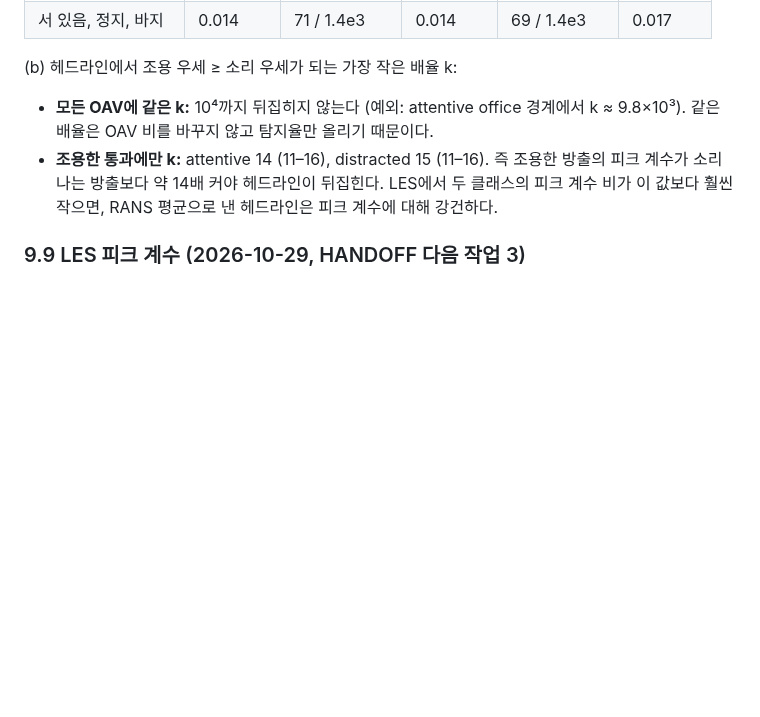
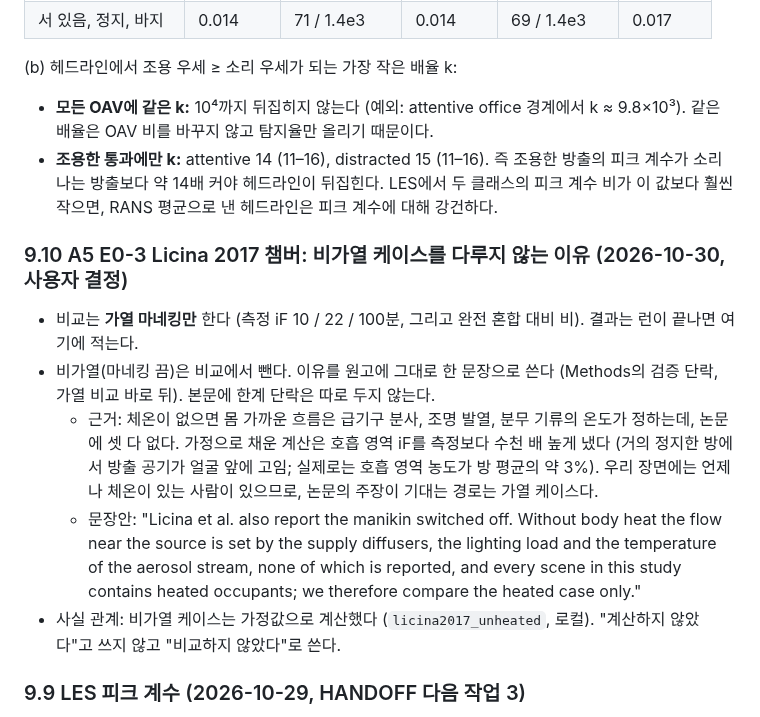
Before and after one commit to ccy5123/sbd, a Markdown page: manuscript/preprint/interface_plan.md, the part around the change. Drawn GitHub-style; blank space fills up the shorter version.

Commit message:
Licina 2017: compare the heated manikin only; the reason for leaving out the unheated case goes in one sentence (interface_plan 9.10)
Co-Authored-By: Claude Opus 5.5 <noreply@anthropic.com>

```diff
--- a/manuscript/preprint/interface_plan.md
+++ b/manuscript/preprint/interface_plan.md
@@ -608,6 +608,21 @@ v4 결과와 모순되고, 일반 교훈이 정성적인 수준에 머문다.
   방출보다 약 14배 커야 헤드라인이 뒤집힌다. LES에서 두 클래스의 피크 계수 비가 이 값보다 훨씬 작으면, RANS
   평균으로 낸 헤드라인은 피크 계수에 대해 강건하다.
 
+### 9.10 A5 E0-3 Licina 2017 챔버: 비가열 케이스를 다루지 않는 이유 (2026-10-30, 사용자 결정)
+
+- 비교는 **가열 마네킹만** 한다 (측정 iF 10 / 22 / 100분, 그리고 완전 혼합 대비 비). 결과는 런이 끝나면 여기에 적는다.
+- 비가열(마네킹 끔)은 비교에서 뺀다. 이유를 원고에 그대로 한 문장으로 쓴다 (Methods의 검증 단락, 가열 비교 바로
+  뒤). 본문에 한계 단락은 따로 두지 않는다.
+  - 근거: 체온이 없으면 몸 가까운 흐름은 급기구 분사, 조명 발열, 분무 기류의 온도가 정하는데, 논문에 셋 다 없다.
+    가정으로 채운 계산은 호흡 영역 iF를 측정보다 수천 배 높게 냈다 (거의 정지한 방에서 방출 공기가 얼굴 앞에
+    고임; 실제로는 호흡 영역 농도가 방 평균의 약 3%). 우리 장면에는 언제나 체온이 있는 사람이 있으므로, 논문의
+    주장이 기대는 경로는 가열 케이스다.
+  - 문장안: "Licina et al. also report the manikin switched off. Without body heat the flow near the source is set
+    by the supply diffusers, the lighting load and the temperature of the aerosol stream, none of which is reported,
+    and every scene in this study contains heated occupants; we therefore compare the heated case only."
+- 사실 관계: 비가열 케이스는 가정값으로 계산했다 (`licina2017_unheated`, 로컬). "계산하지 않았다"고 쓰지 않고
+  "비교하지 않았다"로 쓴다.
+
 ### 9.9 LES 피크 계수 (2026-10-29, HANDOFF 다음 작업 3)
 
 `uq/les_peak_factor.py` → `uq/les_peak_factor.json`. 소파 upright LES 두 개(맨몸 `sofa_v4_multi_les`, 바지
```
Also changed, not shown: HANDOFF.md (+3 -2 lines).
